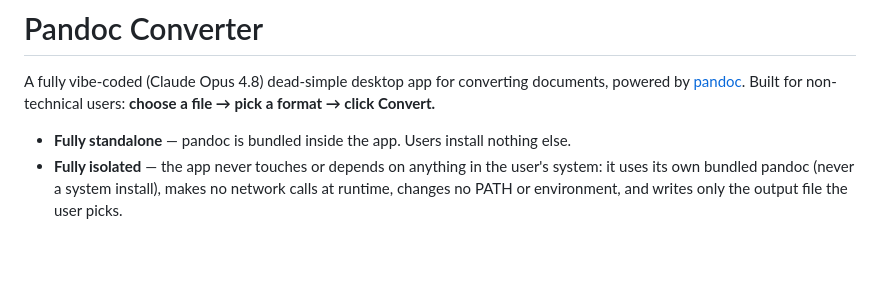
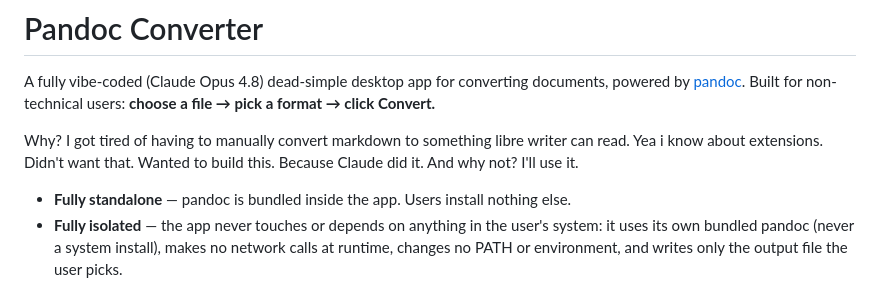
Before and after one commit to noah-schroeder/pandoc-converter, a Markdown page: README.md, the part around the change. GitHub-like rendering; blank space fills up the shorter version.

```diff
--- a/README.md
+++ b/README.md
@@ -2,6 +2,8 @@
 
 A fully vibe-coded (Claude Opus 4.8) dead-simple desktop app for converting documents, powered by [pandoc](https://pandoc.org).
 Built for non-technical users: **choose a file → pick a format → click Convert.**
+
+Why? I got tired of having to manually convert markdown to something libre writer can read. Yea i know about extensions. Didn't want that. Wanted to build this. Because Claude did it. And why not? I'll use it.
 
 - **Fully standalone** — pandoc is bundled inside the app. Users install nothing else.
 - **Fully isolated** — the app never touches or depends on anything in the user's
```
